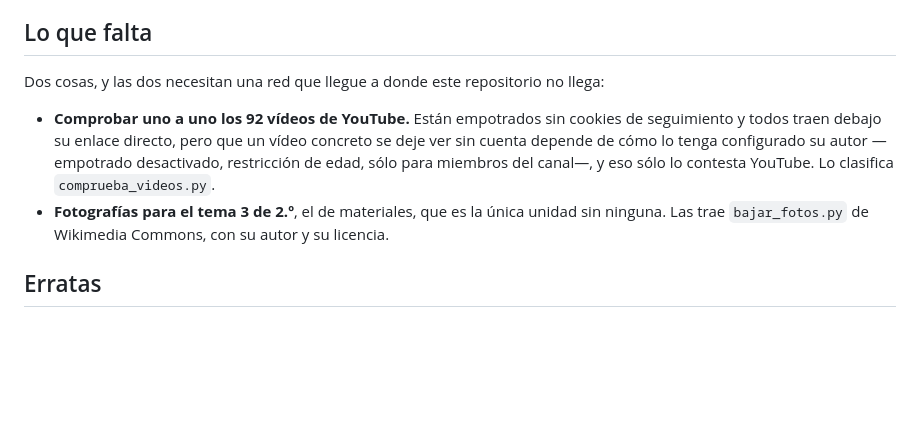
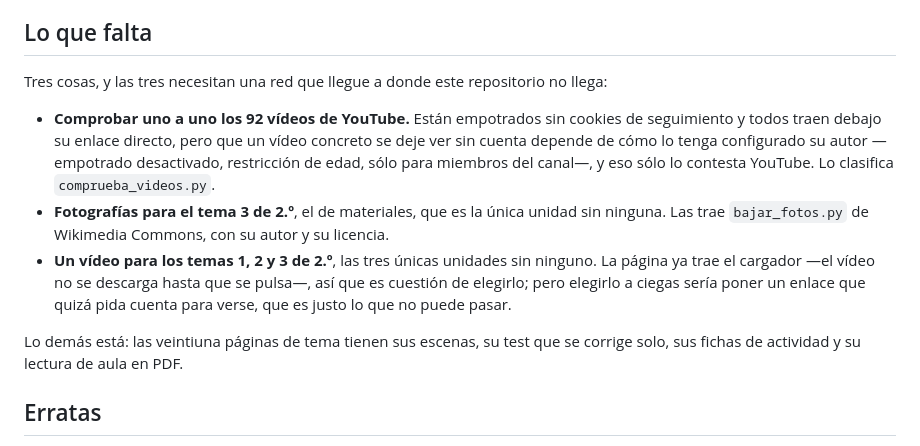
Before and after one commit to rgllorente82-png/robertotecnologia, a Markdown page: README.md, the part around the change. Rendered like a GitHub page; blank space fills up the shorter version.

Commit message:
README: decir exactamente que queda, que son tres cosas y las tres de red
Al hacer el inventario completo aparece un tercer hueco que no estaba
escrito: los temas 1, 2 y 3 de 2.o son las unicas unidades sin ningun
video. La pagina ya trae el cargador, asi que es solo elegirlo; pero
elegirlo sin poder abrirlo seria poner un enlace que a lo mejor pide
cuenta para verse, que es justo lo que no puede pasar.

Y se dice lo que si esta, que es todo lo demas: las veintiuna paginas de
tema con sus escenas, su test, sus fichas y su lectura en PDF.

Co-Authored-By: Claude Opus 5 <noreply@anthropic.com>
Claude-Session: https://claude.ai/code/session_01DwLtfHrge6z2LQY682bMCc

```diff
--- a/README.md
+++ b/README.md
@@ -81,7 +81,7 @@ están enlazados; ni las tipografías, de Google Fonts.
 
 ## Lo que falta
 
-Dos cosas, y las dos necesitan una red que llegue a donde este repositorio no
+Tres cosas, y las tres necesitan una red que llegue a donde este repositorio no
 llega:
 
 - **Comprobar uno a uno los 92 vídeos de YouTube.** Están empotrados sin cookies
@@ -92,6 +92,13 @@ llega:
 - **Fotografías para el tema 3 de 2.º**, el de materiales, que es la única unidad
   sin ninguna. Las trae `bajar_fotos.py` de Wikimedia Commons, con su autor y su
   licencia.
+- **Un vídeo para los temas 1, 2 y 3 de 2.º**, las tres únicas unidades sin
+  ninguno. La página ya trae el cargador —el vídeo no se descarga hasta que se
+  pulsa—, así que es cuestión de elegirlo; pero elegirlo a ciegas sería poner un
+  enlace que quizá pida cuenta para verse, que es justo lo que no puede pasar.
+
+Lo demás está: las veintiuna páginas de tema tienen sus escenas, su test que se
+corrige solo, sus fichas de actividad y su lectura de aula en PDF.
 
 ## Erratas
 
```
